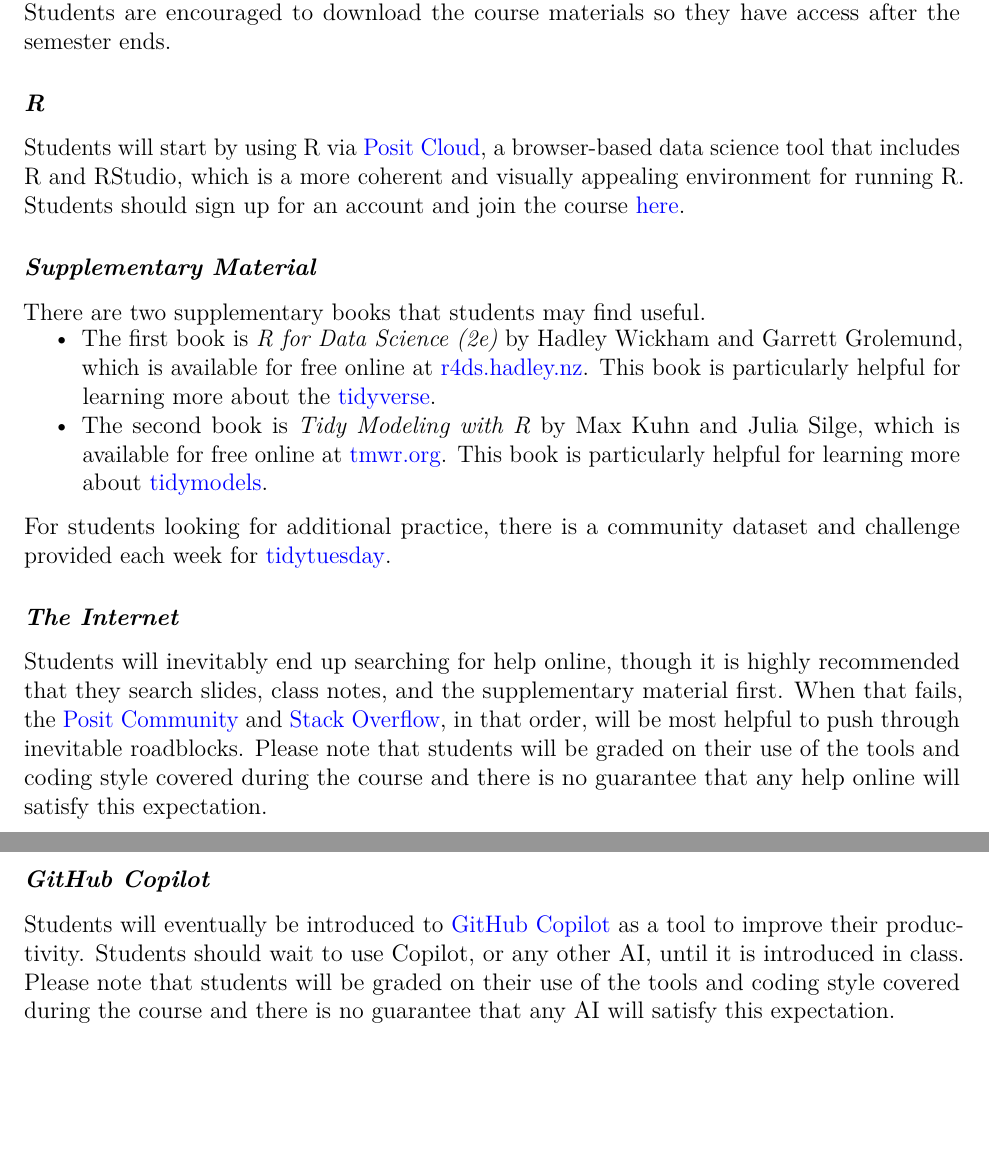
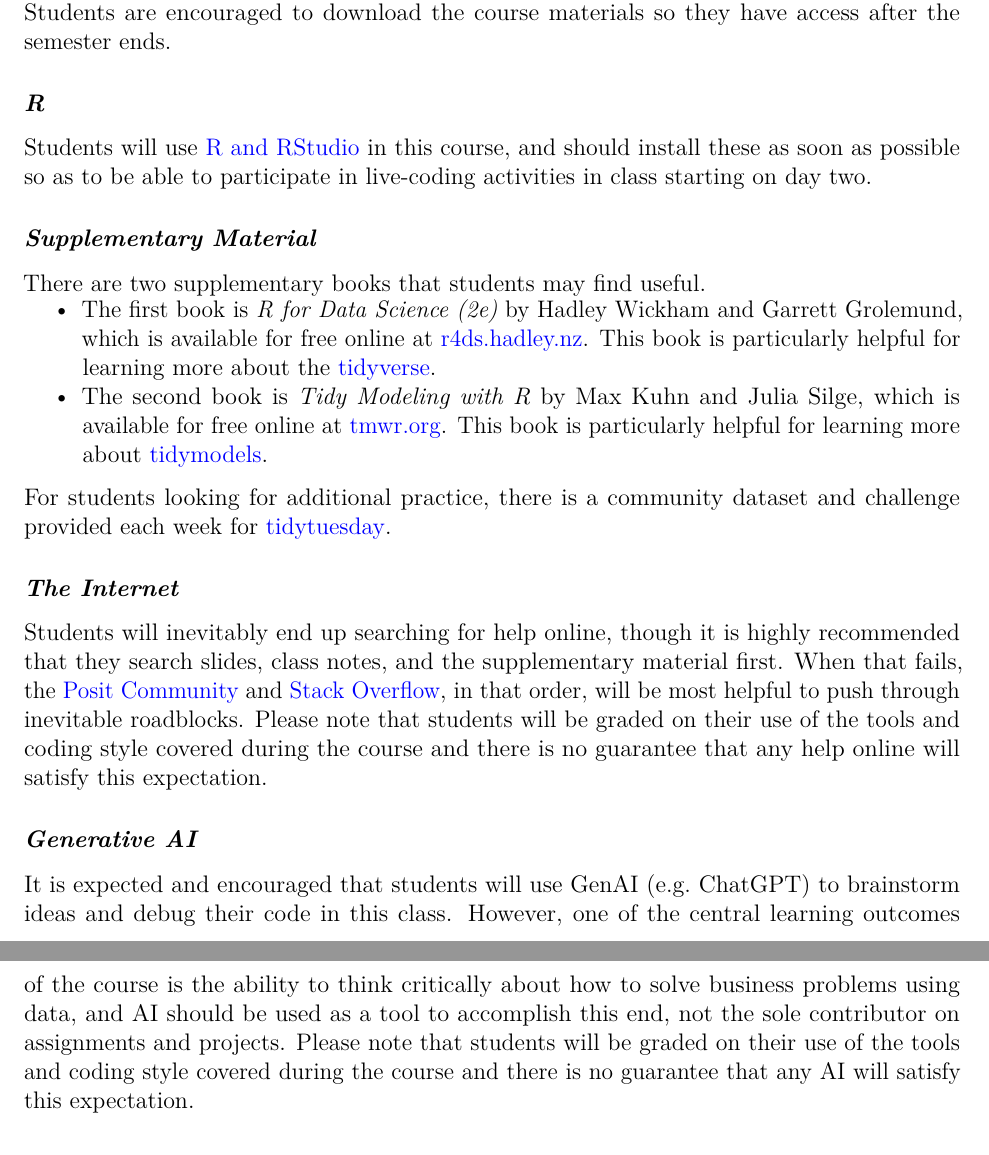
Before and after one commit to cdbale/411-Syllabus, an R Markdown document (Syllabus.Rmd): two parts of pages 2 and 3 of 9, joined at a grey line, cut so that both start at the same text, the shorter picture padded with empty space. Rendered offline with R 4.5, knitr and Pandoc, then LaTeX, with nearby package versions.

Commit message:
remove posit cloud and github copilot

```diff
--- a/Syllabus.Rmd
+++ b/Syllabus.Rmd
@@ -57,7 +57,7 @@
 
 ### *R*
 
-Students will start by using R via [Posit Cloud](http://posit.cloud), a browser-based data science tool that includes R and RStudio, which is a more coherent and visually appealing environment for running R. Students should sign up for an account and join the course [here](https://posit.cloud/spaces/571582/join?access_code=jp8-DQDeNLj6xSI4CHsRtAzsncKvfhiOEgfOogTH).
+Students will use [R and RStudio](https://posit.co/download/rstudio-desktop/) in this course, and should install these as soon as possible so as to be able to participate in live-coding activities in class starting on day two.
 
 ### *Supplementary Material*
 
@@ -72,9 +72,9 @@
 
 Students will inevitably end up searching for help online, though it is highly recommended that they search slides, class notes, and the supplementary material first. When that fails, the [Posit Community](https://community.rstudio.com) and [Stack Overflow](http://stackoverflow.com), in that order, will be most helpful to push through inevitable roadblocks. Please note that students will be graded on their use of the tools and coding style covered during the course and there is no guarantee that any help online will satisfy this expectation.
 
-### *GitHub Copilot*
+### *Generative AI*
 
-Students will eventually be introduced to [GitHub Copilot](https://github.com/features/copilot) as a tool to improve their productivity. Students should wait to use Copilot, or any other AI, until it is introduced in class. Please note that students will be graded on their use of the tools and coding style covered during the course and there is no guarantee that any AI will satisfy this expectation.
+It is expected and encouraged that students will use GenAI (e.g. ChatGPT) to brainstorm ideas and debug their code in this class. However, one of the central learning outcomes of the course is the ability to think critically about how to solve business problems using data, and AI should be used as a tool to accomplish this end, not the sole contributor on assignments and projects. Please note that students will be graded on their use of the tools and coding style covered during the course and there is no guarantee that any AI will satisfy this expectation.
 
 ## Student Success
 
```
